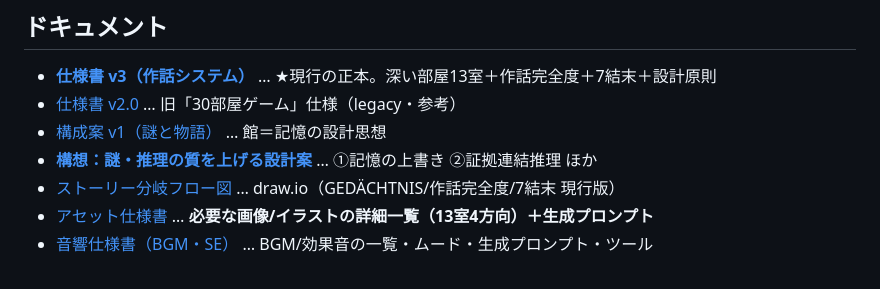
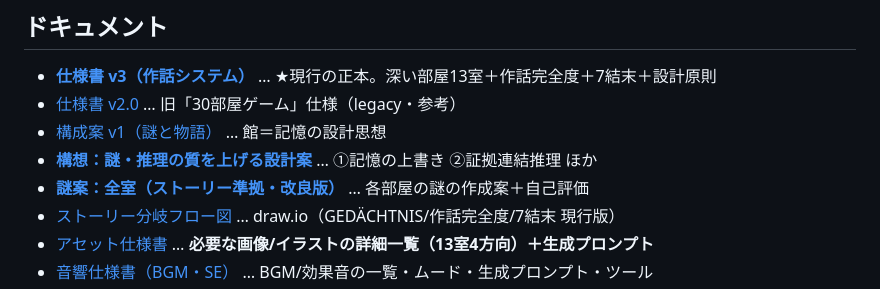
Before and after one commit to sk1214-gkms/kioku-no-kairou, a Markdown page: README.md, the part around the change. Drawn GitHub-style.

```diff
--- a/README.md
+++ b/README.md
@@ -10,6 +10,7 @@
 - [仕様書 v2.0](docs/仕様書_v2.md) … 旧「30部屋ゲーム」仕様（legacy・参考）
 - [構成案 v1（謎と物語）](docs/構成案_謎と物語_v1.md) … 館＝記憶の設計思想
 - [**構想：謎・推理の質を上げる設計案**](docs/構想_謎強化.md) … ①記憶の上書き ②証拠連結推理 ほか
+- [**謎案：全室（ストーリー準拠・改良版）**](docs/謎案_全室.md) … 各部屋の謎の作成案＋自己評価
 - [ストーリー分岐フロー図](docs/story_flow.drawio) … draw.io（GEDÄCHTNIS/作話完全度/7結末 現行版）
 - [アセット仕様書](docs/アセット仕様書.md) … **必要な画像/イラストの詳細一覧（13室4方向）＋生成プロンプト**
 - [音響仕様書（BGM・SE）](docs/音響仕様書_BGM_SE.md) … BGM/効果音の一覧・ムード・生成プロンプト・ツール
```
Also changed, not shown: docs/謎案_全室.md (added, +117 -0 lines).
